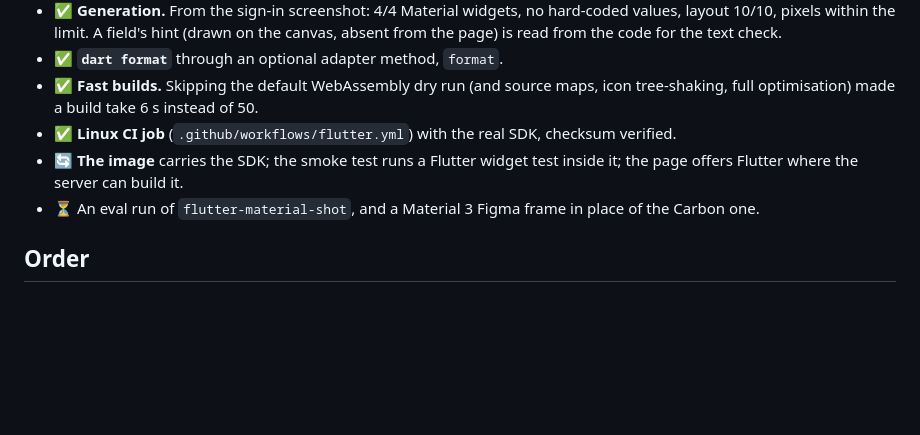
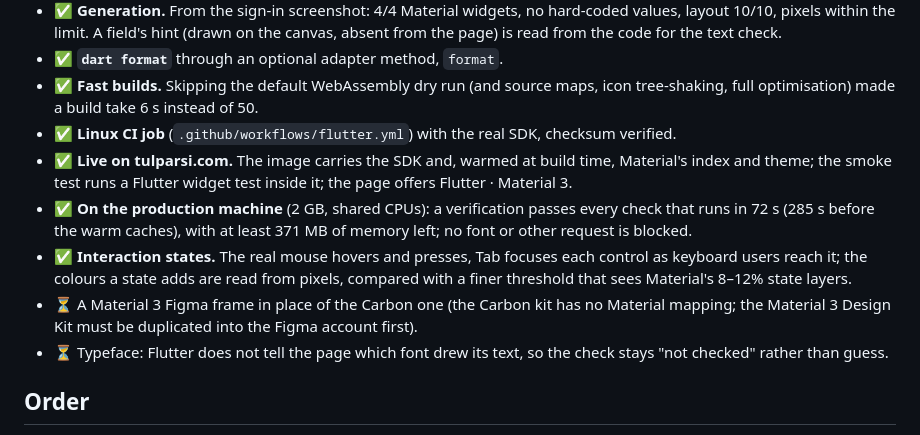
Before and after one commit to hmamut39/Tulpar, a Markdown page: docs/16-flutter.md, the part around the change. Drawn GitHub-style; blank space fills up the shorter version.

Commit message:
docs/16: Flutter live, production numbers, interaction states
Co-Authored-By: Claude Opus 5.5 <noreply@anthropic.com>

```diff
--- a/docs/16-flutter.md
+++ b/docs/16-flutter.md
@@ -43,8 +43,11 @@ five web frameworks.
 - ✅ **`dart format`** through an optional adapter method, `format`.
 - ✅ **Fast builds.** Skipping the default WebAssembly dry run (and source maps, icon tree-shaking, full optimisation) made a build take 6 s instead of 50.
 - ✅ **Linux CI job** (`.github/workflows/flutter.yml`) with the real SDK, checksum verified.
-- 🔄 **The image** carries the SDK; the smoke test runs a Flutter widget test inside it; the page offers Flutter where the server can build it.
-- ⏳ An eval run of `flutter-material-shot`, and a Material 3 Figma frame in place of the Carbon one.
+- ✅ **Live on tulparsi.com.** The image carries the SDK and, warmed at build time, Material's index and theme; the smoke test runs a Flutter widget test inside it; the page offers Flutter · Material 3.
+- ✅ **On the production machine** (2 GB, shared CPUs): a verification passes every check that runs in 72 s (285 s before the warm caches), with at least 371 MB of memory left; no font or other request is blocked.
+- ✅ **Interaction states.** The real mouse hovers and presses, Tab focuses each control as keyboard users reach it; the colours a state adds are read from pixels, compared with a finer threshold that sees Material's 8–12% state layers.
+- ⏳ A Material 3 Figma frame in place of the Carbon one (the Carbon kit has no Material mapping; the Material 3 Design Kit must be duplicated into the Figma account first).
+- ⏳ Typeface: Flutter does not tell the page which font drew its text, so the check stays "not checked" rather than guess.
 
 ## Order
 
```
